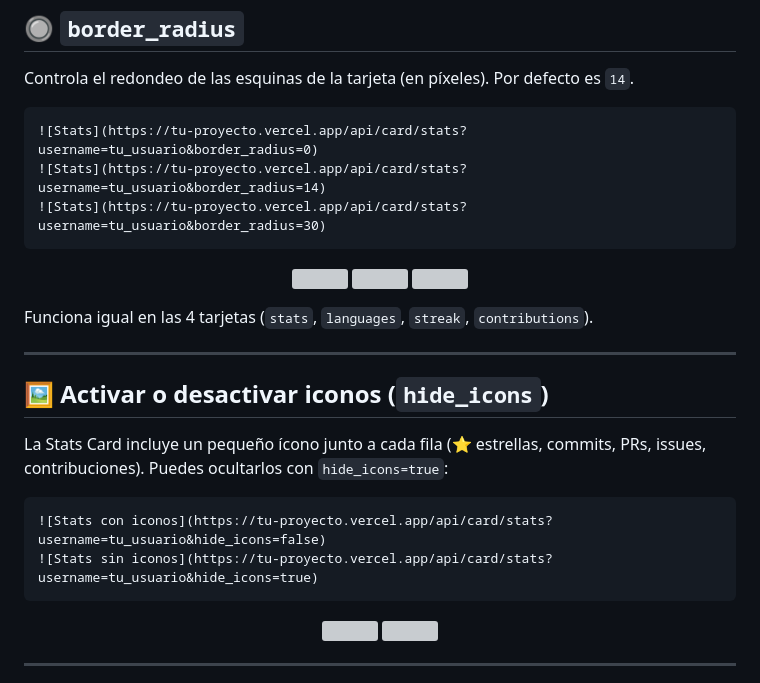
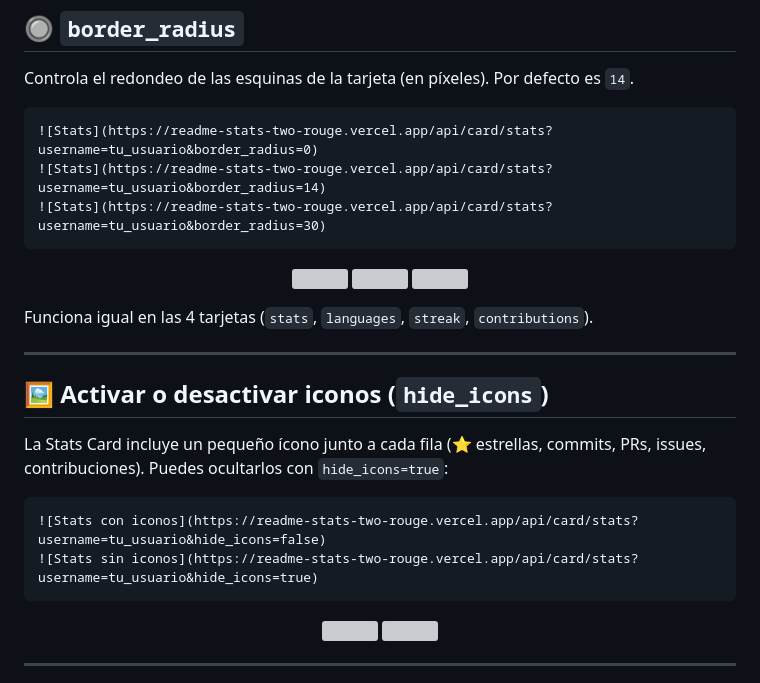
Before and after one commit to EdgarG1013/README-STATS, a Markdown page: README.md, the part around one of its changes. GitHub-like rendering; grey boxes are pictures that could not be loaded.

````diff
--- a/README.md
+++ b/README.md
@@ -203,9 +203,9 @@ Cualquier color que pases explícitamente tiene prioridad sobre el `theme` elegi
 Controla el redondeo de las esquinas de la tarjeta (en píxeles). Por defecto es `14`.
 
 ```markdown
-![Stats](https://tu-proyecto.vercel.app/api/card/stats?username=tu_usuario&border_radius=0)
-![Stats](https://tu-proyecto.vercel.app/api/card/stats?username=tu_usuario&border_radius=14)
-![Stats](https://tu-proyecto.vercel.app/api/card/stats?username=tu_usuario&border_radius=30)
+![Stats](https://readme-stats-two-rouge.vercel.app/api/card/stats?username=tu_usuario&border_radius=0)
+![Stats](https://readme-stats-two-rouge.vercel.app/api/card/stats?username=tu_usuario&border_radius=14)
+![Stats](https://readme-stats-two-rouge.vercel.app/api/card/stats?username=tu_usuario&border_radius=30)
 ```
 
 <p align="center">
@@ -223,8 +223,8 @@ Funciona igual en las 4 tarjetas (`stats`, `languages`, `streak`, `contributions
 La Stats Card incluye un pequeño ícono junto a cada fila (⭐ estrellas, commits, PRs, issues, contribuciones). Puedes ocultarlos con `hide_icons=true`:
 
 ```markdown
-![Stats con iconos](https://tu-proyecto.vercel.app/api/card/stats?username=tu_usuario&hide_icons=false)
-![Stats sin iconos](https://tu-proyecto.vercel.app/api/card/stats?username=tu_usuario&hide_icons=true)
+![Stats con iconos](https://readme-stats-two-rouge.vercel.app/api/card/stats?username=tu_usuario&hide_icons=false)
+![Stats sin iconos](https://readme-stats-two-rouge.vercel.app/api/card/stats?username=tu_usuario&hide_icons=true)
 ```
 
 <p align="center">
````
Also changed, not shown: other parts of README.md (+11 -11 lines).
